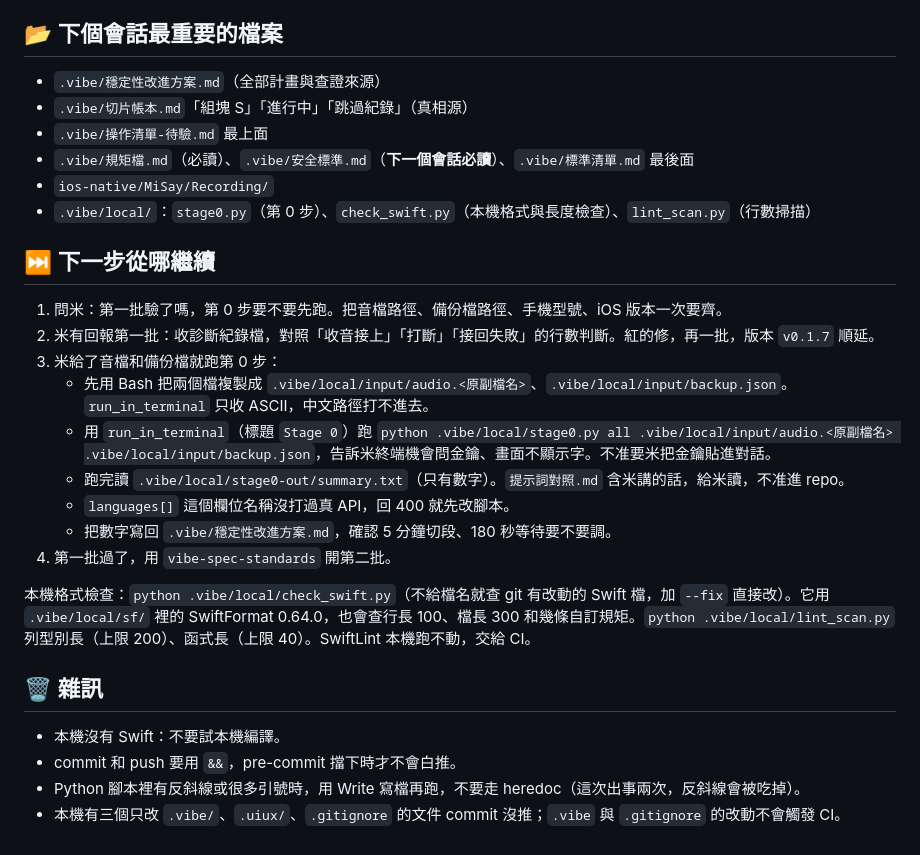
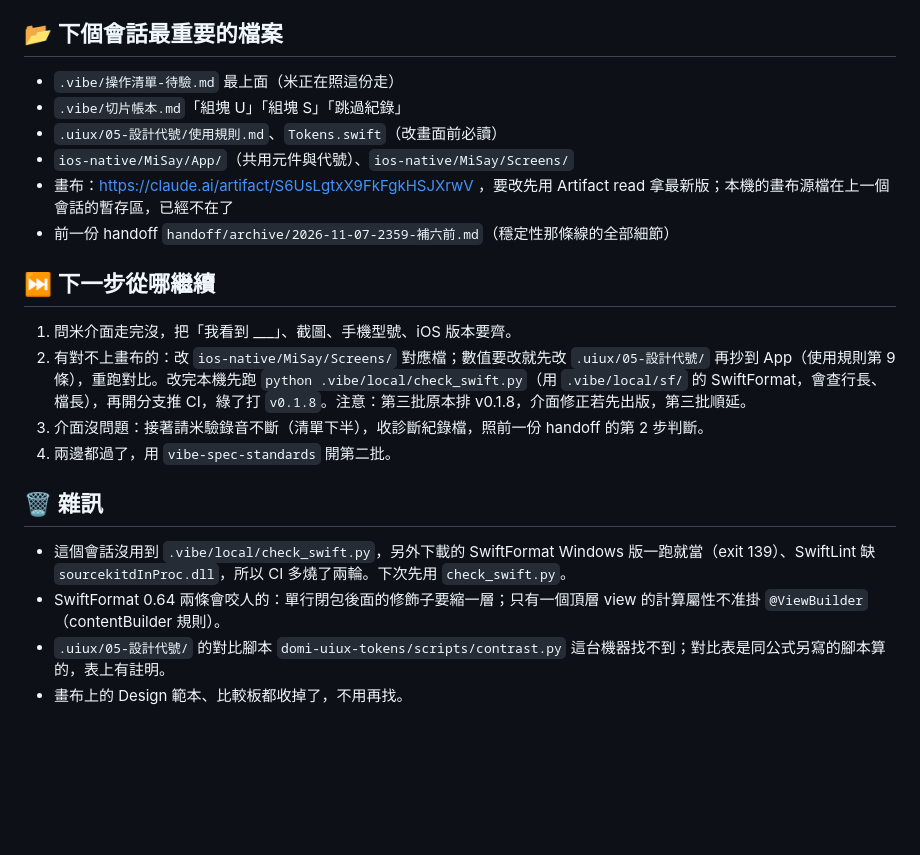
Before and after one commit to domyweb666/VoiceType-app, a Markdown page: .vibe/HANDOFF.md, the part around one of its changes. Rendered like a GitHub page; blank space fills up the shorter version.

Commit message:
[交接] HANDOFF：統一風格 v0.1.7 上 TestFlight，米先走介面再驗錄音不斷
Co-Authored-By: Claude Opus 5.5 <noreply@anthropic.com>

```diff
--- a/.vibe/HANDOFF.md
+++ b/.vibe/HANDOFF.md
@@ -50,30 +30,23 @@
 
 ## 📂 下個會話最重要的檔案
 
-- `.vibe/穩定性改進方案.md`（全部計畫與查證來源）
-- `.vibe/切片帳本.md`「組塊 S」「進行中」「跳過紀錄」（真相源）
-- `.vibe/操作清單-待驗.md` 最上面
-- `.vibe/規矩檔.md`（必讀）、`.vibe/安全標準.md`（**下一個會話必讀**）、`.vibe/標準清單.md` 最後面
-- `ios-native/MiSay/Recording/`
-- `.vibe/local/`：`stage0.py`（第 0 步）、`check_swift.py`（本機格式與長度檢查）、`lint_scan.py`（行數掃描）
+- `.vibe/操作清單-待驗.md` 最上面（米正在照這份走）
+- `.vibe/切片帳本.md`「組塊 U」「組塊 S」「跳過紀錄」
+- `.uiux/05-設計代號/使用規則.md`、`Tokens.swift`（改畫面前必讀）
+- `ios-native/MiSay/App/`（共用元件與代號）、`ios-native/MiSay/Screens/`
+- 畫布：https://claude.ai/artifact/S6UsLgtxX9FkFgkHSJXrwV ，要改先用 Artifact read 拿最新版；本機的畫布源檔在上一個會話的暫存區，已經不在了
+- 前一份 handoff `handoff/archive/2026-11-07-2359-補六前.md`（穩定性那條線的全部細節）
 
 ## ⏭️ 下一步從哪繼續
 
-1. 問米：第一批驗了嗎，第 0 步要不要先跑。把音檔路徑、備份檔路徑、手機型號、iOS 版本一次要齊。
-2. 米有回報第一批：收診斷紀錄檔，對照「收音接上」「打斷」「接回失敗」的行數判斷。紅的修，再一批，版本 `v0.1.7` 順延。
-3. 米給了音檔和備份檔就跑第 0 步：
-   - 先用 Bash 把兩個檔複製成 `.vibe/local/input/audio.<原副檔名>`、`.vibe/local/input/backup.json`。`run_in_terminal` 只收 ASCII，中文路徑打不進去。
-   - 用 `run_in_terminal`（標題 `Stage 0`）跑 `python .vibe/local/stage0.py all .vibe/local/input/audio.<原副檔名> .vibe/local/input/backup.json`，告訴米終端機會問金鑰、畫面不顯示字。不准要米把金鑰貼進對話。
-   - 跑完讀 `.vibe/local/stage0-out/summary.txt`（只有數字）。`提示詞對照.md` 含米講的話，給米讀，不准進 repo。
-   - `languages[]` 這個欄位名稱沒打過真 API，回 400 就先改腳本。
-   - 把數字寫回 `.vibe/穩定性改進方案.md`，確認 5 分鐘切段、180 秒等待要不要調。
-4. 第一批過了，用 `vibe-spec-standards` 開第二批。
-
-本機格式檢查：`python .vibe/local/check_swift.py`（不給檔名就查 git 有改動的 Swift 檔，加 `--fix` 直接改）。它用 `.vibe/local/sf/` 裡的 SwiftFormat 0.64.0，也會查行長 100、檔長 300 和幾條自訂規矩。`python .vibe/local/lint_scan.py` 列型別長（上限 200）、函式長（上限 40）。SwiftLint 本機跑不動，交給 CI。
+1. 問米介面走完沒，把「我看到 ___」、截圖、手機型號、iOS 版本要齊。
+2. 有對不上畫布的：改 `ios-native/MiSay/Screens/` 對應檔；數值要改就先改 `.uiux/05-設計代號/` 再抄到 App（使用規則第 9 條），重跑對比。改完本機先跑 `python .vibe/local/check_swift.py`（用 `.vibe/local/sf/` 的 SwiftFormat，會查行長、檔長），再開分支推 CI，綠了打 `v0.1.8`。注意：第三批原本排 v0.1.8，介面修正若先出版，第三批順延。
+3. 介面沒問題：接著請米驗錄音不斷（清單下半），收診斷紀錄檔，照前一份 handoff 的第 2 步判斷。
+4. 兩邊都過了，用 `vibe-spec-standards` 開第二批。
 
 ## 🗑️ 雜訊
 
-- 本機沒有 Swift：不要試本機編譯。
-- commit 和 push 要用 `&&`，pre-commit 擋下時才不會白推。
-- Python 腳本裡有反斜線或很多引號時，用 Write 寫檔再跑，不要走 heredoc（這次出事兩次，反斜線會被吃掉）。
-- 本機有三個只改 `.vibe/`、`.uiux/`、`.gitignore` 的文件 commit 沒推；`.vibe` 與 `.gitignore` 的改動不會觸發 CI。
+- 這個會話沒用到 `.vibe/local/check_swift.py`，另外下載的 SwiftFormat Windows 版一跑就當（exit 139）、SwiftLint 缺 `sourcekitdInProc.dll`，所以 CI 多燒了兩輪。下次先用 `check_swift.py`。
+- SwiftFormat 0.64 兩條會咬人的：單行閉包後面的修飾子要縮一層；只有一個頂層 view 的計算屬性不准掛 `@ViewBuilder`（contentBuilder 規則）。
+- `.uiux/05-設計代號/` 的對比腳本 `domi-uiux-tokens/scripts/contrast.py` 這台機器找不到；對比表是同公式另寫的腳本算的，表上有註明。
+- 畫布上的 Design 範本、比較板都收掉了，不用再找。
```
Also changed, not shown: other parts of .vibe/HANDOFF.md (+19 -39 lines), 2 other files.
